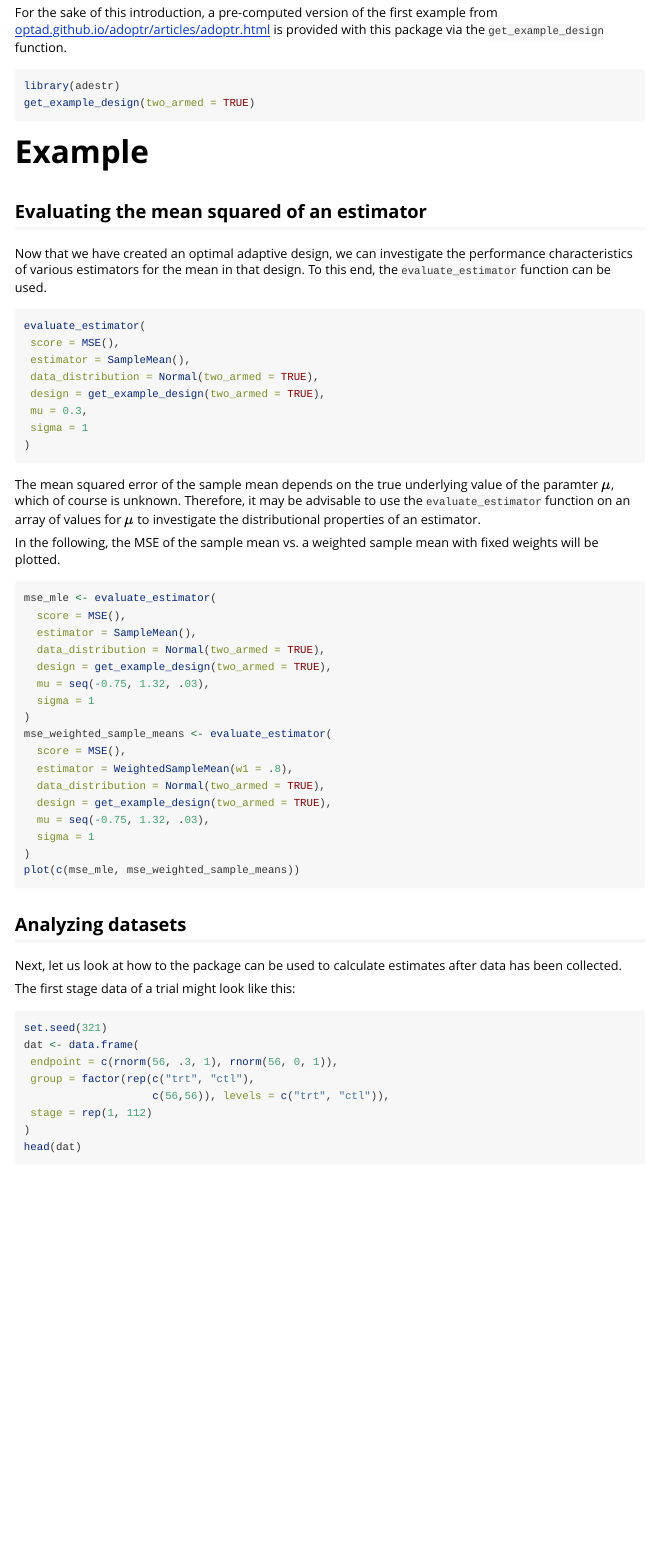
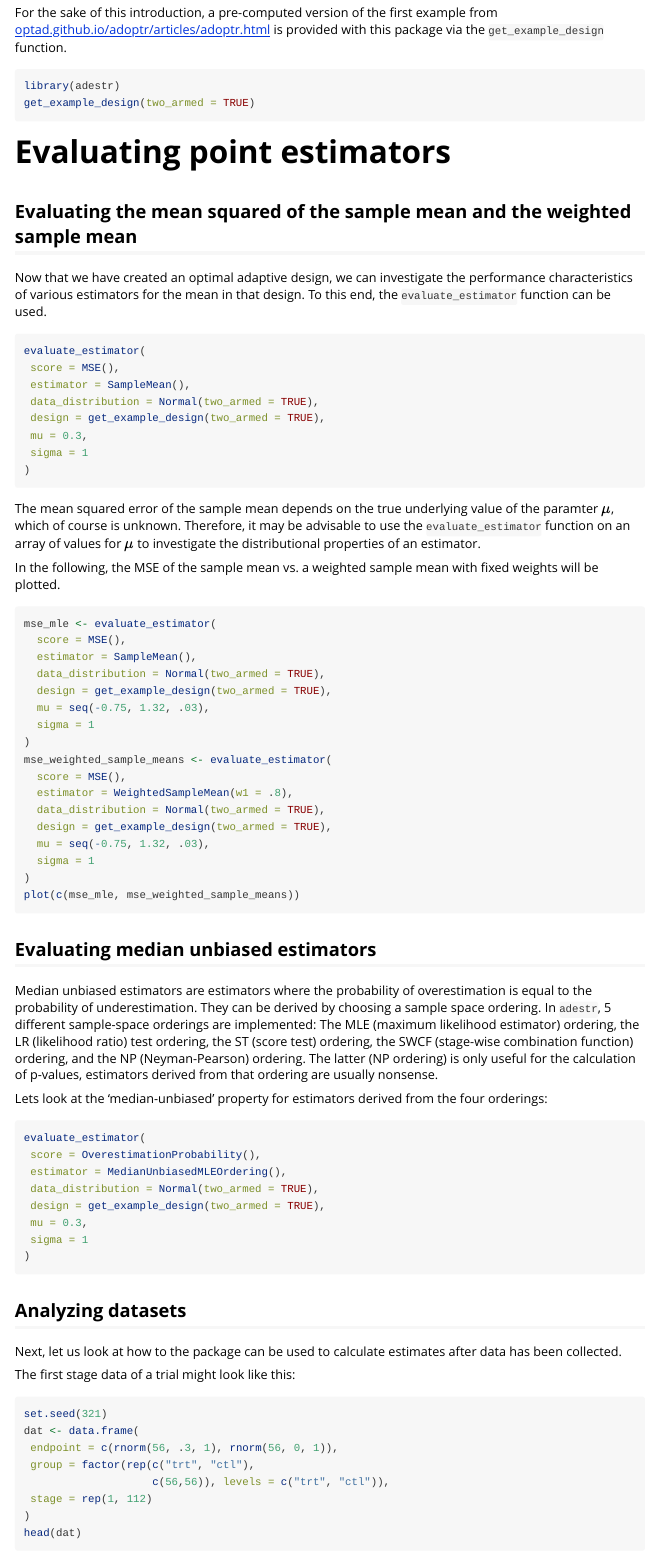
Before and after one commit to jan-imbi/adestr, an R Markdown document (vignettes/Introduction.Rmd): the page in a window 1100 px wide, from 660 px down. Rendered offline with R 4.5, knitr and Pandoc, with nearby package versions; the code chunks are not run, so their results and figures are left out.

Commit message:
More tests

````diff
--- a/vignettes/Introduction.Rmd
+++ b/vignettes/Introduction.Rmd
@@ -54,8 +54,8 @@ library(adestr)
 get_example_design(two_armed = TRUE)
 ```
 
-# Example
-## Evaluating the mean squared of an estimator
+# Evaluating point estimators
+## Evaluating the mean squared of the sample mean and the weighted sample mean
 Now that we have created an optimal adaptive design, we can investigate the performance
 characteristics of various estimators for the mean in that design.
 To this end, the `evaluate_estimator` function can be used.
@@ -98,6 +98,34 @@ mse_weighted_sample_means <- evaluate_estimator(
 )
 plot(c(mse_mle, mse_weighted_sample_means))
 ```
+
+
+## Evaluating median unbiased estimators
+Median unbiased estimators are estimators where the probability of overestimation
+is equal to the probability of underestimation. They can be derived by choosing
+a sample space ordering. In `adestr`, 5 different sample-space orderings are
+implemented: The MLE (maximum likelihood estimator) ordering,
+the LR (likelihood ratio) test ordering, the ST (score test) ordering,
+the SWCF (stage-wise combination function) ordering, and the NP (Neyman-Pearson)
+ordering. The latter (NP ordering) is only useful for the calculation of p-values,
+estimators derived from that ordering are usually nonsense.
+
+Lets look at the 'median-unbiased' property for estimators derived from the four
+orderings:
+
+```{r}
+evaluate_estimator(
+ score = OverestimationProbability(),
+ estimator = MedianUnbiasedMLEOrdering(),
+ data_distribution = Normal(two_armed = TRUE),
+ design = get_example_design(two_armed = TRUE),
+ mu = 0.3,
+ sigma = 1
+)
+```
+
+
+
 
 ## Analyzing datasets
 Next, let us look at how to the package can be used to calculate estimates
````
Also changed, not shown: R/estimators.R (+6 -3 lines), 1 other file.
